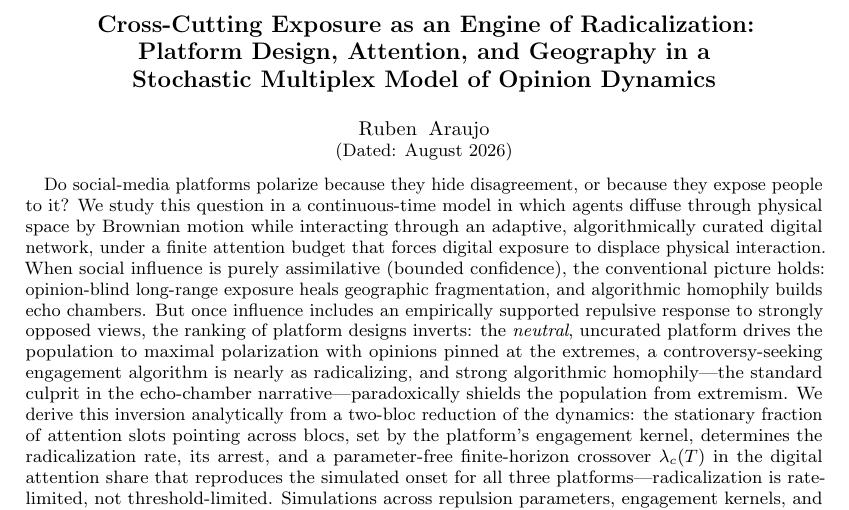
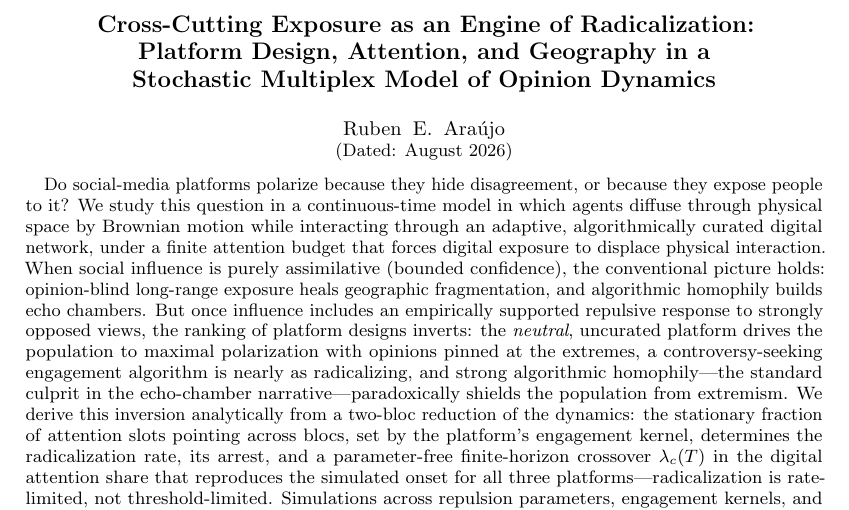
Before and after one commit to REsteche/social-modeling, a LaTeX paper (paper/main.tex): part of page 1 of 11, cut so that both start at the same text. Compiled offline with pdfLaTeX.

Commit message:
Update author name to Ruben E. Araujo

```diff
--- a/paper/main.tex
+++ b/paper/main.tex
@@ -19,7 +19,7 @@
 Platform Design, Attention, and Geography in a\\
 Stochastic Multiplex Model of Opinion Dynamics}
 
-\author{Ruben Araujo}
+\author{Ruben E. Ara\'ujo}
 \noaffiliation
 \date{August 2026}
 
```
Also changed, not shown: paper/main.pdf.
